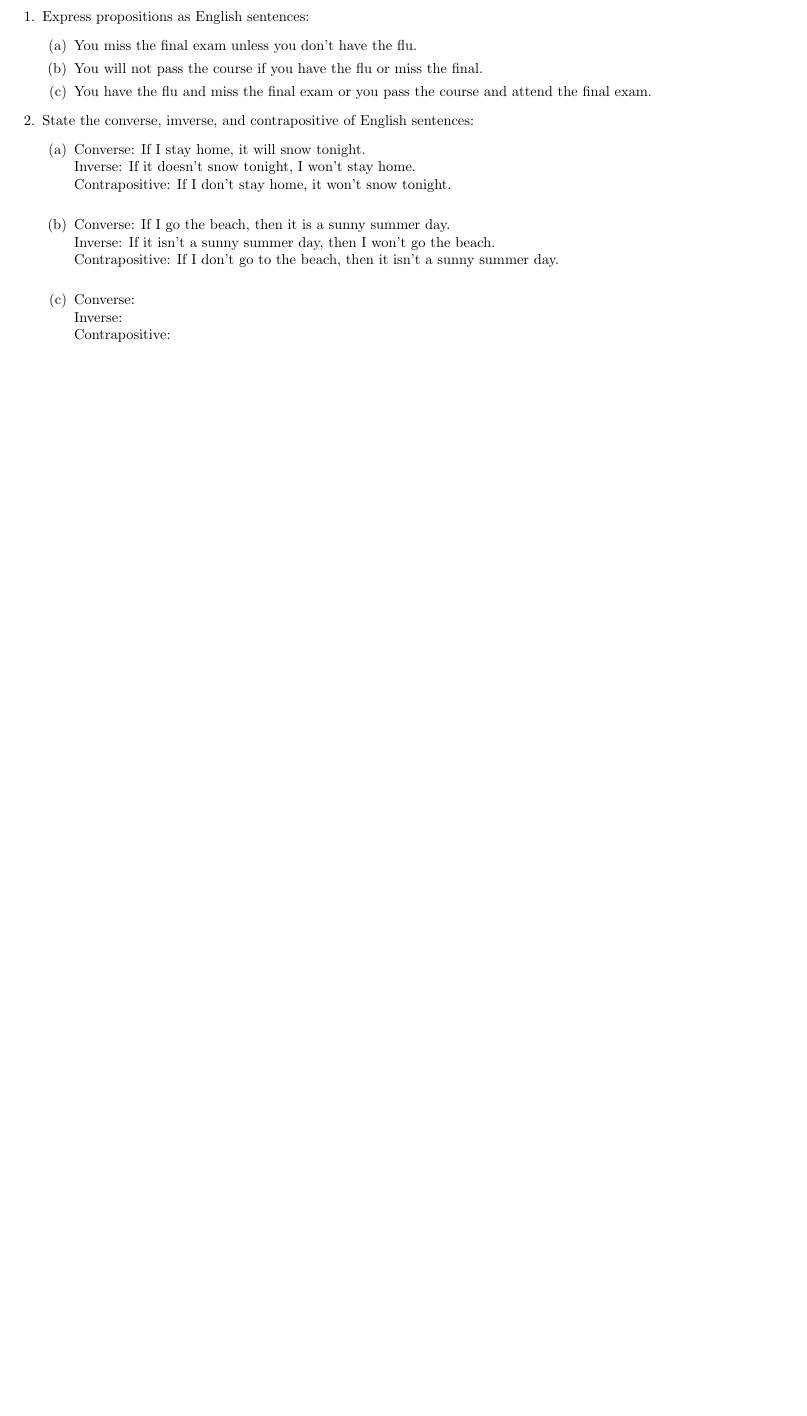
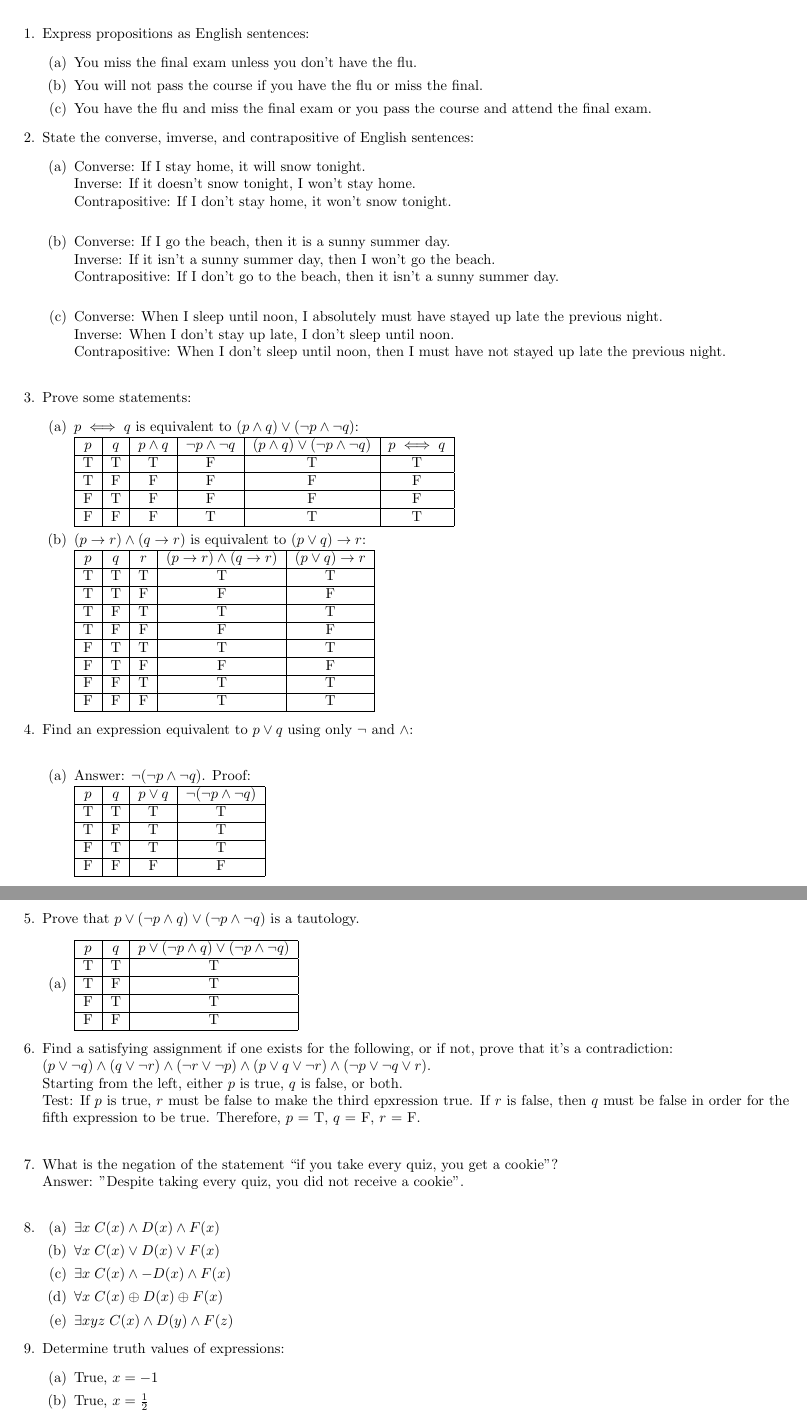
Before and after one commit to radonc0de/rutgers_cs, a LaTeX document (205/hw_1/hw_1.tex): part of the page before the commit and two parts of pages 1 and 2 of 2 after it, the two joined at a grey line, cut so that both start at the same text, the shorter picture padded with empty space. Compiled offline with pdfLaTeX.

Commit message:
got through 1-9

```diff
--- a/205/hw_1/hw_1.tex
+++ b/205/hw_1/hw_1.tex
@@ -25,6 +25,99 @@
             Inverse: If it isn't a sunny summer day, then I won't go the beach. \\
             Contrapositive: If I don't go to the beach, then it isn't a sunny summer day. \\
         \item
-        Converse: \\
-        Inverse: \\
-        Contrapositive: \\
+            Converse: When I sleep until noon, I absolutely must have stayed up late the previous night. \\
+            Inverse: When I don't stay up late, I don't sleep until noon. \\
+            Contrapositive: When I don't sleep until noon, then I must have not stayed up late the previous night. \\
+    \end{enumerate}
+    \item Prove some statements:
+    \begin{enumerate}
+        \item $p \iff q$ is equivalent to $(p \land q) \lor (\lnot p \land \lnot q)$: \\
+            \begin{tabular}{ |c|c|c|c|c|c| }
+                \hline
+                $p$  &  $q$  &  $p \land q$  &  $\lnot p \land \lnot q$  &  $(p \land q) \lor (\lnot p \land \lnot q)$  &  $p \iff q$ \\
+                \hline
+                T    &  T    &  T            &  F                        &  T                                           &  T          \\
+                \hline
+                T    &  F    &  F            &  F                        &  F                                           &  F          \\
+                \hline
+                F    &  T    &  F            &  F                        &  F                                           &  F          \\
+                \hline
+                F    &  F    &  F            &  T                        &  T                                           &  T          \\
+                \hline
+            \end{tabular}
+        \item $(p \to r) \land (q \to r)$ is equivalent to $(p \lor q) \to r$: \\
+            \begin{tabular}{ |c|c|c|c|c| }
+                \hline
+                $p$ &   $q$ &   $r$ &   $(p \to r) \land (q \to r)$ &   $(p \lor q) \to r$ \\
+                \hline
+                T   &   T   &   T   &   T   &   T   \\
+                \hline
+                T   &   T   &   F   &   F   &   F   \\
+                \hline
+                T   &   F   &   T   &   T   &   T   \\
+                \hline
+                T   &   F   &   F   &   F   &   F   \\
+                \hline
+                F   &   T   &   T   &   T   &   T   \\
+                \hline
+                F   &   T   &   F   &   F   &   F   \\
+                \hline
+                F   &   F   &   T   &   T   &   T   \\
+                \hline
+                F   &   F   &   F   &   T   &   T   \\
+                \hline
+            \end{tabular}
+    \end{enumerate}
+    \item Find an expression equivalent to $p \lor q$ using only $\lnot$ and $\land$: \\
+    \begin{enumerate}
+        \item Answer: $\lnot (\lnot p \land \lnot q)$. Proof: \\
+            \begin{tabular}{ |c|c|c|c| }
+                \hline
+                $p$ &   $q$ &   $p \lor q$ &   $\lnot (\lnot p \land \lnot q)$ \\
+                \hline
+                T   &   T   &   T   &   T   \\
+                \hline
+                T   &   F   &   T   &   T   \\
+                \hline
+                F   &   T   &   T   &   T   \\
+                \hline
+                F   &   F   &   F   &   F   \\
+                \hline
+            \end{tabular}
+    \end{enumerate}
+    \item Prove that $p \lor (\lnot p \land q) \lor (\lnot p \land \lnot q)$ is a tautology.
+        \begin{enumerate}
+            \item
+                \begin{tabular}{ |c|c|c|c| }
+                    \hline
+                    $p$ &   $q$ &   $p \lor (\lnot p \land q) \lor (\lnot p \land \lnot q)$ \\
+                    \hline
+                    T   &   T   &   T   \\
+                    \hline
+                    T   &   F   &   T   \\
+                    \hline
+                    F   &   T   &   T   \\
+                    \hline
+                    F   &   F   &   T   \\
+                    \hline
+                \end{tabular}
+        \end{enumerate}
+    \item Find a satisfying assignment if one exists for the following, or if not, prove that it's a contradiction: \\
+        $(p \lor \lnot q) \land (q \lor \lnot r) \land (\lnot r \lor \lnot p) \land (p \lor q \lor \lnot r) \land (\lnot p \lor \lnot q \lor r)$. \\
+        Starting from the left, either $p$ is true, $q$ is false, or both. \\
+        Test: If $p$ is true, $r$ must be false to make the third epxression true. If $r$ is false, then $q$ must be false in order for the fifth expression to be true. Therefore, $p$ = T, $q$ = F, $r$ = F. \\
+    \item What is the negation of the statement “if you take every quiz, you get a cookie”? \\
+        Answer: "Despite taking every quiz, you did not receive a cookie". \\
+    \item
+        \begin{enumerate}
+            \item $\exists x\; C(x) \land D(x) \land F(x)$
+            \item $\forall x\; C(x) \lor D(x) \lor F(x)$
+            \item $\exists x\; C(x) \land -D(x) \land F(x)$
+            \item $\forall x\; C(x) \oplus D(x) \oplus F(x)$
+            \item $\exists xyz\; C(x) \land D(y) \land F(z)$
+        \end{enumerate}
+    \item Determine truth values of expressions:
+        \begin{enumerate}
+            \item True, $x=-1$
+            \item True, $x=\frac{1}{2}$
+            \item True, works with all real numbers
```
Also changed, not shown: 205/hw_1/hw_1.pdf, 205/hw_1/hw_1.tex (7 more changed lines), 1 other file. Lines whose indentation alone changed are shown as unchanged.
